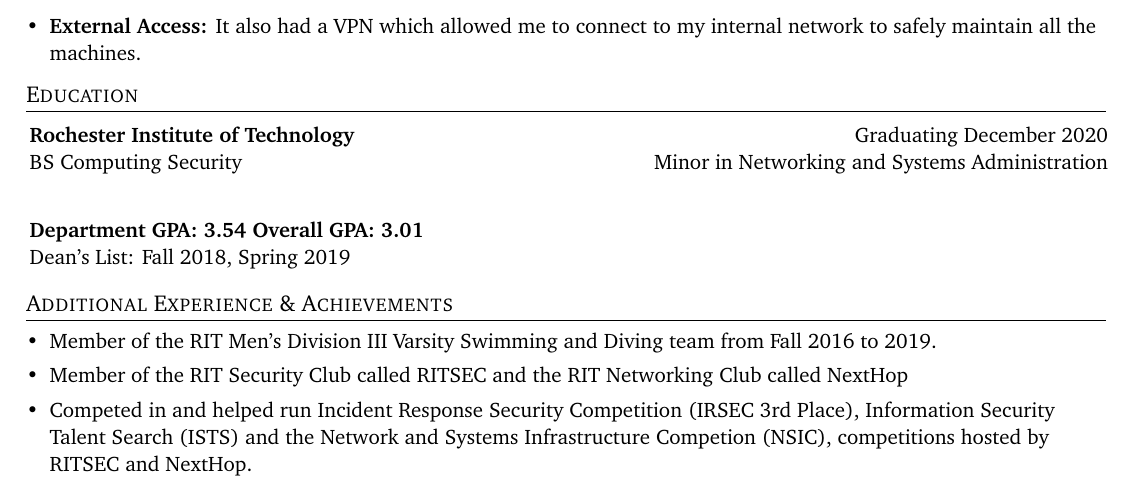
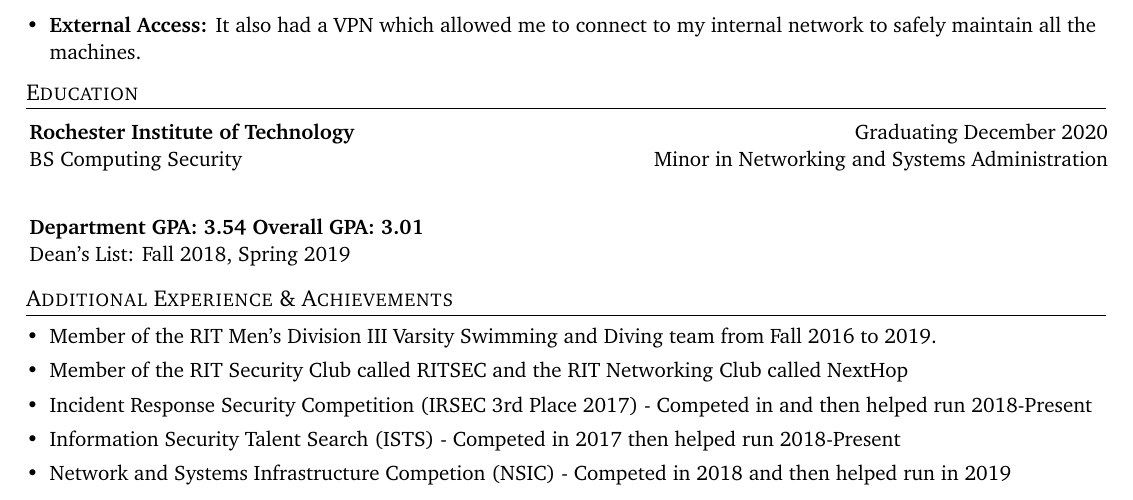
Before and after one commit to njg7716/Resume, a LaTeX CV (NickGracaResume.tex): part of the page, cut so that both start at the same text. Compiled offline with pdfLaTeX.

Commit message:
Update NickGracaResume.tex

```diff
--- a/NickGracaResume.tex
+++ b/NickGracaResume.tex
@@ -177,7 +177,11 @@
     \vspace{-5pt}
     \item{Member of the RIT Security Club called RITSEC and the RIT Networking Club called NextHop}
     \vspace{-5pt}
-    \item{Competed in and helped run Incident Response Security Competition (IRSEC 3rd Place), Information Security Talent Search (ISTS) and the Network and Systems Infrastructure Competion (NSIC), competitions hosted by RITSEC and NextHop.}
+    \item{Incident Response Security Competition (IRSEC 3rd Place 2017) - Competed in and then helped run 2018-Present}
+    \vspace{-5pt}
+    \item{Information Security Talent Search (ISTS) - Competed in 2017 then helped run 2018-Present}
+    \vspace{-5pt}
+    \item{Network and Systems Infrastructure Competion (NSIC) - Competed in 2018 and then helped run in 2019}
   \resumeSubHeadingListEnd
 %-------------------------------------------
 \end{document}
```
